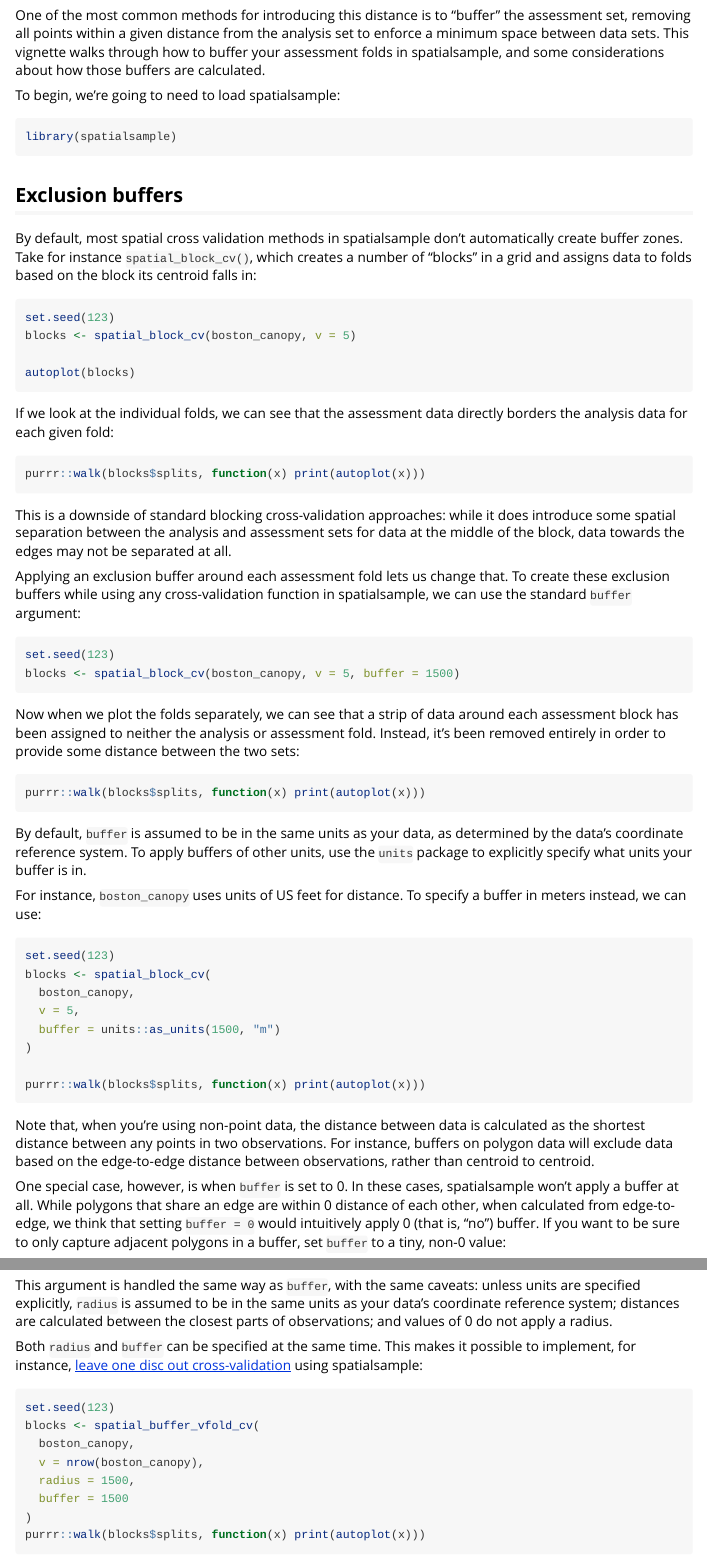
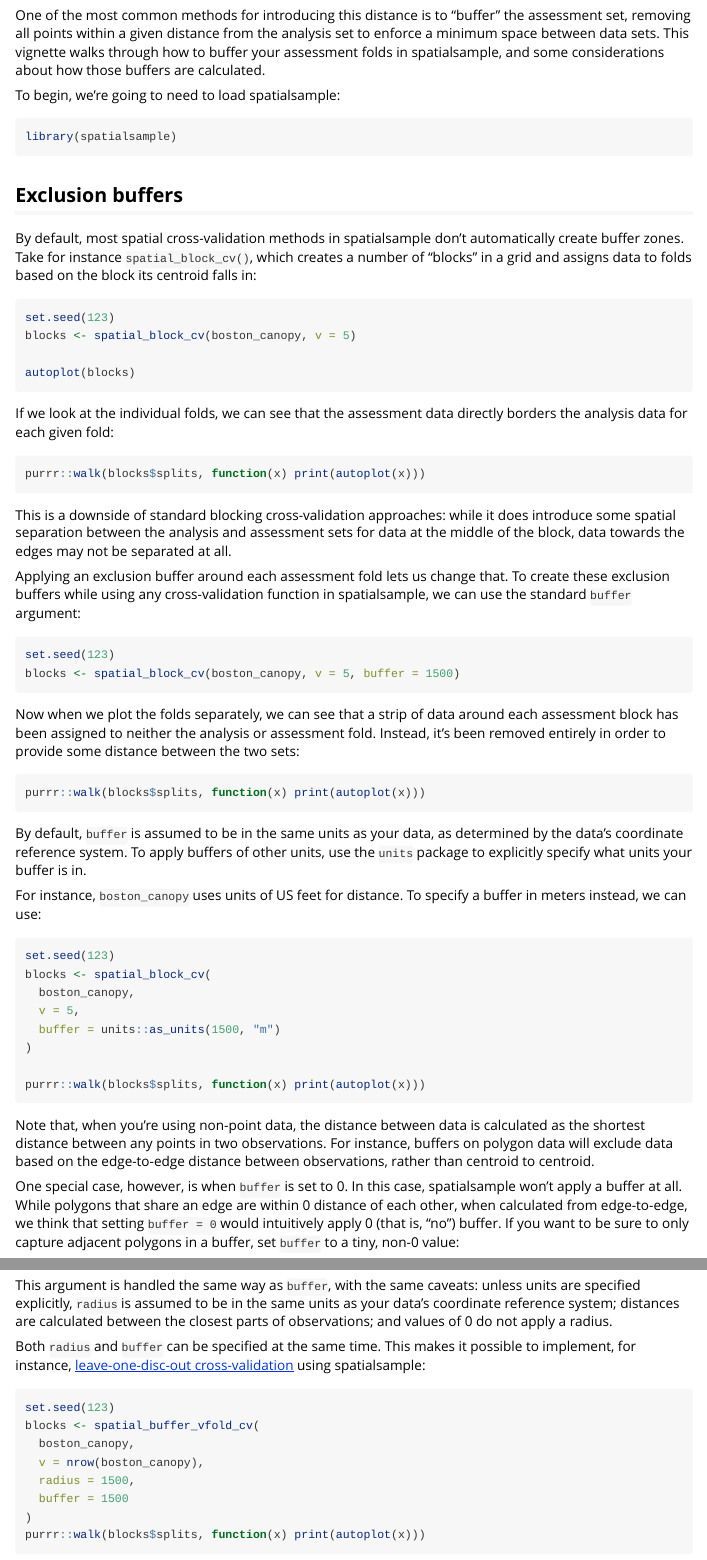
Before and after one commit to tidymodels/spatialsample, an R Markdown document (vignettes/buffering_for_spatial_cross_validation.Rmd): the page in a window 1100 px wide, from 150 px down, and a second part further down, joined at a grey line. Rendered offline with R 4.5, knitr and Pandoc, with nearby package versions.

Commit message:
Apply suggestions from code review
Co-authored-by: Hannah Frick <hfrick@users.noreply.github.com>

````diff
--- a/vignettes/buffering_for_spatial_cross_validation.Rmd
+++ b/vignettes/buffering_for_spatial_cross_validation.Rmd
@@ -27,7 +27,7 @@ library(spatialsample)
 
 ## Exclusion buffers
 
-By default, most spatial cross validation methods in spatialsample don't automatically create buffer zones. Take for instance `spatial_block_cv()`, which creates a number of "blocks" in a grid and assigns data to folds based on the block its centroid falls in:
+By default, most spatial cross-validation methods in spatialsample don't automatically create buffer zones. Take for instance `spatial_block_cv()`, which creates a number of "blocks" in a grid and assigns data to folds based on the block its centroid falls in:
 
 ```{r boston-block, fig.width=7, fig.height=5}
 set.seed(123)
@@ -74,7 +74,7 @@ purrr::walk(blocks$splits, function(x) print(autoplot(x)))
 
 Note that, when you're using non-point data, the distance between data is calculated as the shortest distance between any points in two observations. For instance, buffers on polygon data will exclude data based on the edge-to-edge distance between observations, rather than centroid to centroid.
 
-One special case, however, is when `buffer` is set to 0. In these cases, spatialsample won't apply a buffer at all. While polygons that share an edge are within 0 distance of each other, when calculated from edge-to-edge, we think that setting `buffer = 0` would intuitively apply 0 (that is, "no") buffer. If you want to be sure to only capture adjacent polygons in a buffer, set `buffer` to a tiny, non-0 value:
+One special case, however, is when `buffer` is set to 0. In this case, spatialsample won't apply a buffer at all. While polygons that share an edge are within 0 distance of each other, when calculated from edge-to-edge, we think that setting `buffer = 0` would intuitively apply 0 (that is, "no") buffer. If you want to be sure to only capture adjacent polygons in a buffer, set `buffer` to a tiny, non-0 value:
 
 ```{r boston-block-buffer-eps-gif, animation.hook="gifski", fig.width=7, fig.height=5}
 set.seed(123)
@@ -104,7 +104,7 @@ purrr::walk(blocks$splits, function(x) print(autoplot(x)))
 
 This argument is handled the same way as `buffer`, with the same caveats: unless units are specified explicitly, `radius` is assumed to be in the same units as your data's coordinate reference system; distances are calculated between the closest parts of observations; and values of 0 do not apply a radius.
 
-Both `radius` and `buffer` can be specified at the same time. This makes it possible to implement, for instance, [leave one disc out cross-validation](https://cran.r-project.org/package=sperrorest) using spatialsample:
+Both `radius` and `buffer` can be specified at the same time. This makes it possible to implement, for instance, [leave-one-disc-out cross-validation](https://cran.r-project.org/package=sperrorest) using spatialsample:
 
 ```{r boston-block-disc-visible, eval = FALSE}
 set.seed(123)
````
